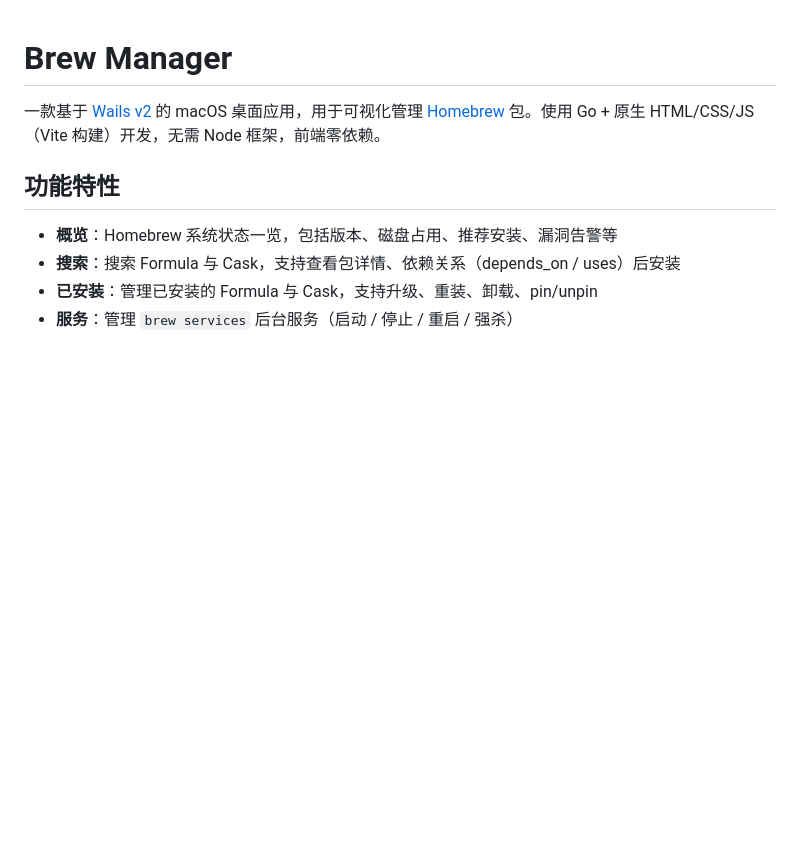
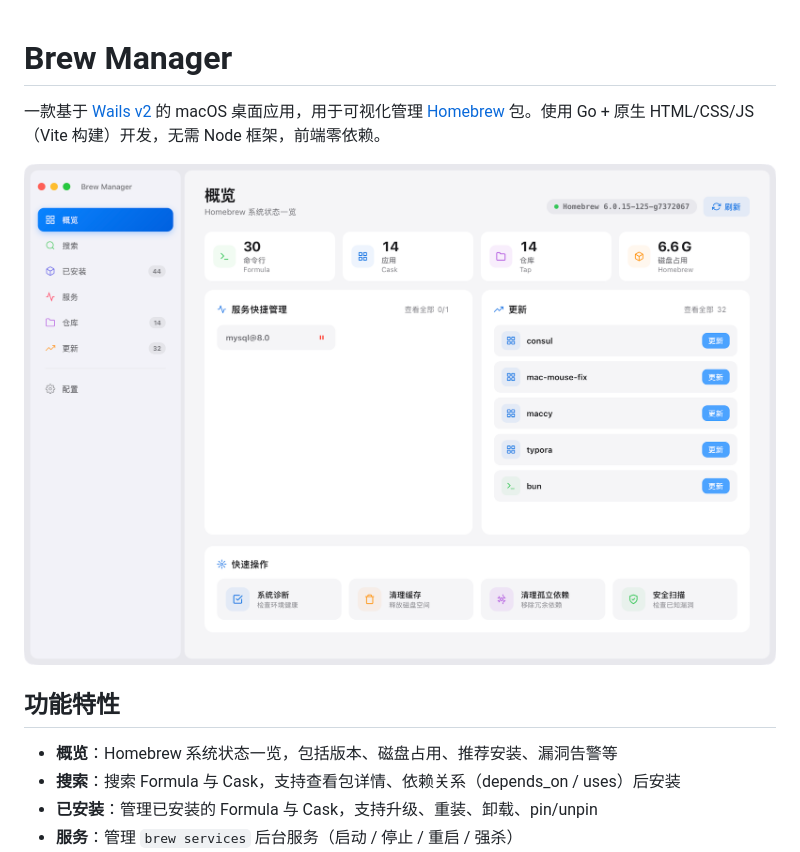
Before and after one commit to mdcodecn/brewapp, a Markdown page: README.md, the part around the change. GitHub-like rendering; pictures changed too: app.png (added); blank space fills up the shorter version.

```diff
--- a/README.md
+++ b/README.md
@@ -1,6 +1,8 @@
 # Brew Manager
 
 一款基于 [Wails v2](https://wails.io) 的 macOS 桌面应用，用于可视化管理 [Homebrew](https://brew.sh) 包。使用 Go + 原生 HTML/CSS/JS（Vite 构建）开发，无需 Node 框架，前端零依赖。
+
+![Brew Manager 概览](app.png)
 
 ## 功能特性
 
```
